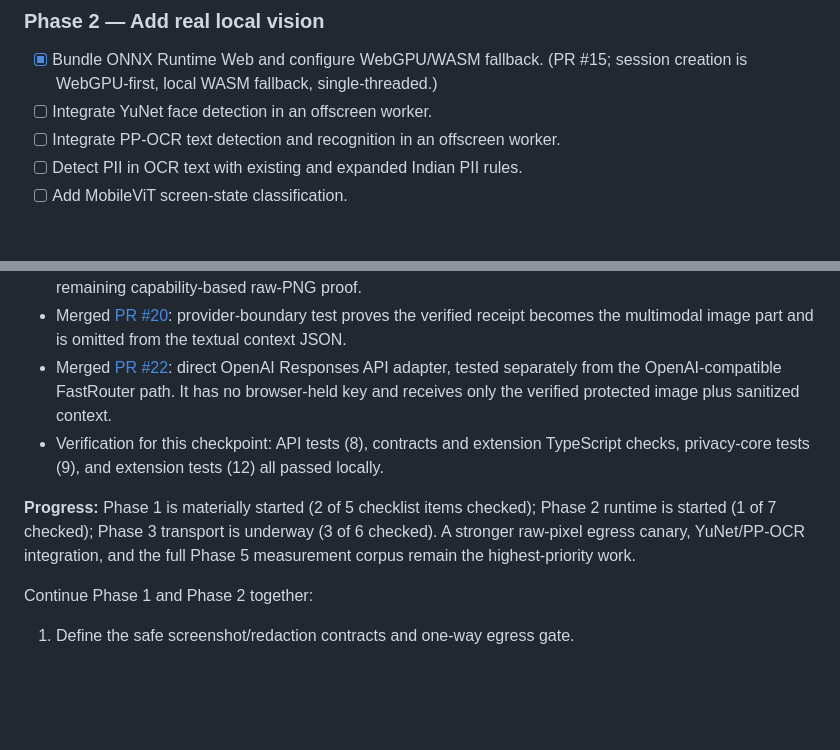
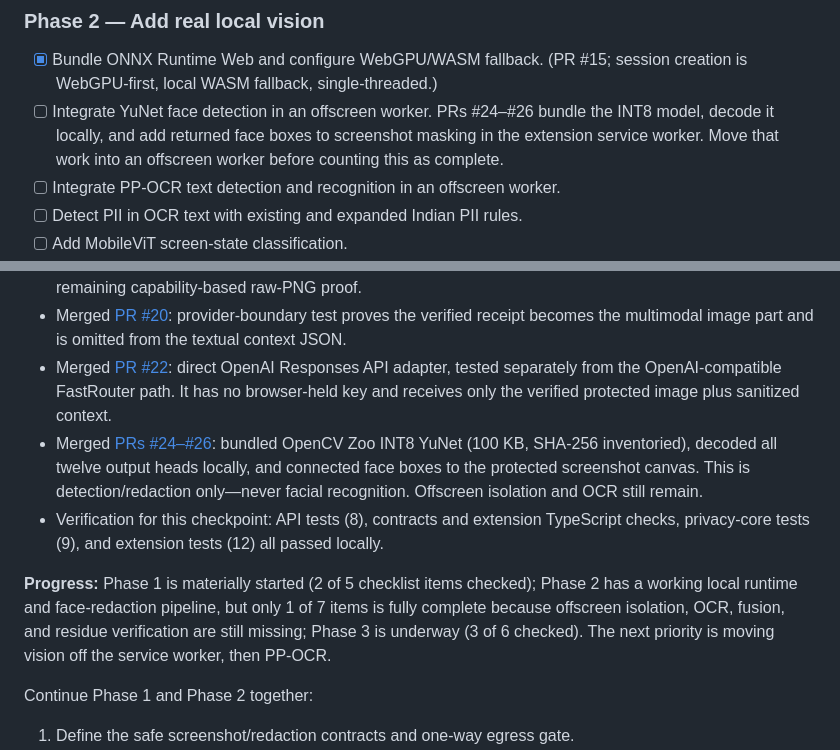
Before and after one commit to heddle-wins/nudge, a Markdown page: SIH_EXECUTION_PLAN.md, 2 parts joined by grey strips. GitHub-like rendering; blank space fills up the shorter version.

Commit message:
docs: record local YuNet redaction progress

```diff
--- a/SIH_EXECUTION_PLAN.md
+++ b/SIH_EXECUTION_PLAN.md
@@ -178,7 +178,7 @@ Both must return the same strictly validated action schema. No extension code sh
 ### Phase 2 — Add real local vision
 
 - [x] Bundle ONNX Runtime Web and configure WebGPU/WASM fallback. (PR #15; session creation is WebGPU-first, local WASM fallback, single-threaded.)
-- [ ] Integrate YuNet face detection in an offscreen worker.
+- [ ] Integrate YuNet face detection in an offscreen worker. PRs #24–#26 bundle the INT8 model, decode it locally, and add returned face boxes to screenshot masking in the extension service worker. Move that work into an offscreen worker before counting this as complete.
 - [ ] Integrate PP-OCR text detection and recognition in an offscreen worker.
 - [ ] Detect PII in OCR text with existing and expanded Indian PII rules.
 - [ ] Add MobileViT screen-state classification.
@@ -272,9 +272,10 @@ The internal 41-repository comparison informed this plan. The projects to beat a
 - Merged [PR #18](https://github.com/heddle-wins/nudge/pull/18): a static regression canary confirms the named browser capture flows to the local canvas renderer and is absent from the reasoning-request serializer. It supplements, but does not replace, the remaining capability-based raw-PNG proof.
 - Merged [PR #20](https://github.com/heddle-wins/nudge/pull/20): provider-boundary test proves the verified receipt becomes the multimodal image part and is omitted from the textual context JSON.
 - Merged [PR #22](https://github.com/heddle-wins/nudge/pull/22): direct OpenAI Responses API adapter, tested separately from the OpenAI-compatible FastRouter path. It has no browser-held key and receives only the verified protected image plus sanitized context.
+- Merged [PRs #24–#26](https://github.com/heddle-wins/nudge/pull/26): bundled OpenCV Zoo INT8 YuNet (100 KB, SHA-256 inventoried), decoded all twelve output heads locally, and connected face boxes to the protected screenshot canvas. This is detection/redaction only—never facial recognition. Offscreen isolation and OCR still remain.
 - Verification for this checkpoint: API tests (8), contracts and extension TypeScript checks, privacy-core tests (9), and extension tests (12) all passed locally.
 
-**Progress:** Phase 1 is materially started (2 of 5 checklist items checked); Phase 2 runtime is started (1 of 7 checked); Phase 3 transport is underway (3 of 6 checked). A stronger raw-pixel egress canary, YuNet/PP-OCR integration, and the full Phase 5 measurement corpus remain the highest-priority work.
+**Progress:** Phase 1 is materially started (2 of 5 checklist items checked); Phase 2 has a working local runtime and face-redaction pipeline, but only 1 of 7 items is fully complete because offscreen isolation, OCR, fusion, and residue verification are still missing; Phase 3 is underway (3 of 6 checked). The next priority is moving vision off the service worker, then PP-OCR.
 
 Continue Phase 1 and Phase 2 together:
 
```
